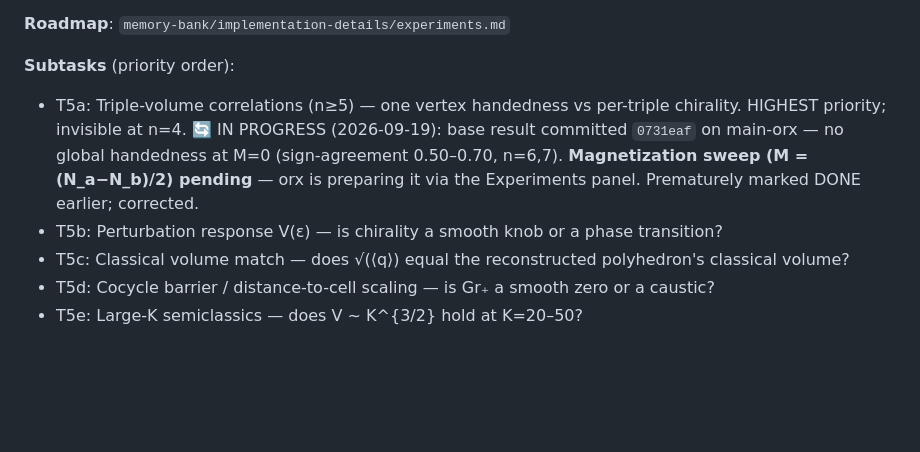
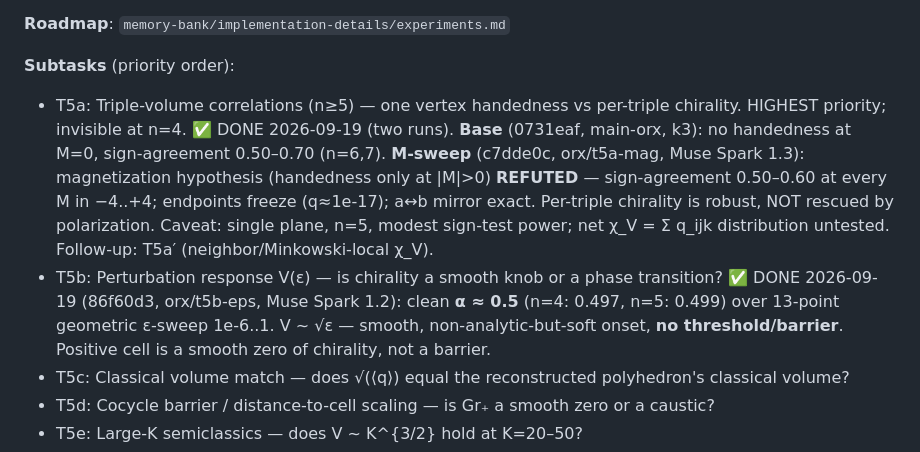
Before and after one commit to space-cadet/lqg-scattering, a Markdown page: memory-bank/tasks.md, the part around the change. Rendered like a GitHub page; blank space fills up the shorter version.

Commit message:
Memory-bank: T5a DONE (M-sweep refutes magnetization hypothesis) + T5b DONE (alpha~0.5)
T5a: base (0731eaf, M=0, sign-agreement 0.50-0.70) + M-sweep (c7dde0c,
Muse Spark 1.3, M=-4..+4): magnetization hypothesis REFUTED — no handedness
at any M. Per-triple chirality robust, not rescued by polarization.
Follow-up: T5a' (neighbor/Minkowski-local net chi_V).

T5b: 86f60d3 (Muse Spark 1.2): clean alpha~0.5 (n=4: 0.497, n=5: 0.499),
V ~ sqrt(eps), smooth onset, no threshold.

```diff
--- a/memory-bank/tasks.md
+++ b/memory-bank/tasks.md
@@ -228,8 +228,8 @@ manuscript.md restructured by ORX agent with published baseline and numerical re
 **Roadmap**: `memory-bank/implementation-details/experiments.md`
 
 **Subtasks** (priority order):
-- T5a: Triple-volume correlations (n≥5) — one vertex handedness vs per-triple chirality. HIGHEST priority; invisible at n=4. 🔄 IN PROGRESS (2026-09-19): base result committed `0731eaf` on main-orx — no global handedness at M=0 (sign-agreement 0.50–0.70, n=6,7). **Magnetization sweep (M = (N_a−N_b)/2) pending** — orx is preparing it via the Experiments panel. Prematurely marked DONE earlier; corrected.
-- T5b: Perturbation response V(ε) — is chirality a smooth knob or a phase transition?
+- T5a: Triple-volume correlations (n≥5) — one vertex handedness vs per-triple chirality. HIGHEST priority; invisible at n=4. ✅ DONE 2026-09-19 (two runs). **Base** (0731eaf, main-orx, k3): no handedness at M=0, sign-agreement 0.50–0.70 (n=6,7). **M-sweep** (c7dde0c, orx/t5a-mag, Muse Spark 1.3): magnetization hypothesis (handedness only at |M|>0) **REFUTED** — sign-agreement 0.50–0.60 at every M in −4..+4; endpoints freeze (q≈1e-17); a↔b mirror exact. Per-triple chirality is robust, NOT rescued by polarization. Caveat: single plane, n=5, modest sign-test power; net χ_V = Σ q_ijk distribution untested. Follow-up: T5a′ (neighbor/Minkowski-local χ_V).
+- T5b: Perturbation response V(ε) — is chirality a smooth knob or a phase transition? ✅ DONE 2026-09-19 (86f60d3, orx/t5b-eps, Muse Spark 1.2): clean **α ≈ 0.5** (n=4: 0.497, n=5: 0.499) over 13-point geometric ε-sweep 1e-6..1. V ~ √ε — smooth, non-analytic-but-soft onset, **no threshold/barrier**. Positive cell is a smooth zero of chirality, not a barrier.
 - T5c: Classical volume match — does √(⟨q⟩) equal the reconstructed polyhedron's classical volume?
 - T5d: Cocycle barrier / distance-to-cell scaling — is Gr₊ a smooth zero or a caustic?
 - T5e: Large-K semiclassics — does V ~ K^{3/2} hold at K=20–50?
```
Also changed, not shown: memory-bank/progress.md (+1 -1 lines).
